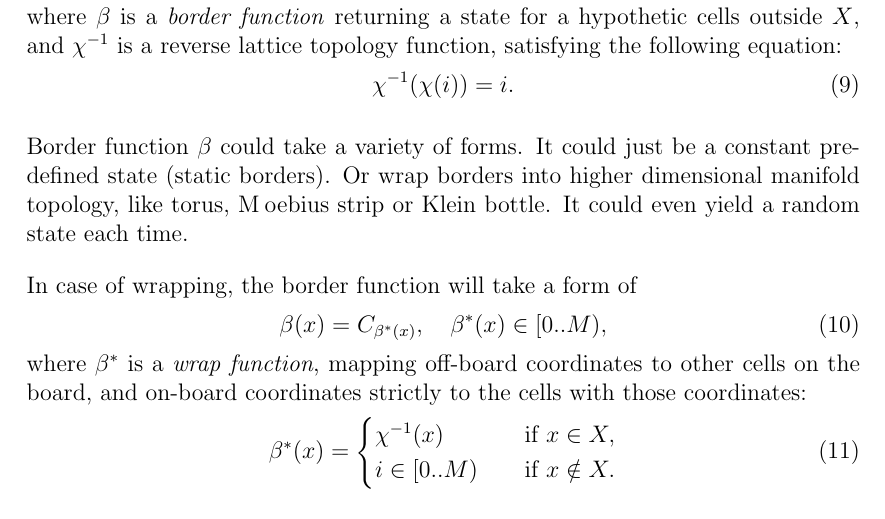
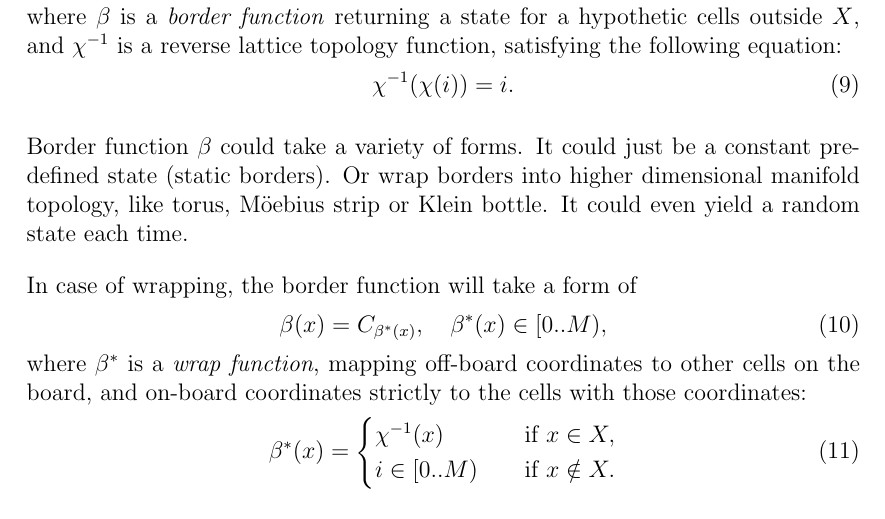
Before and after one commit to a5kin/artipixoids, a LaTeX document (docs/concept/artipixoids_concept.tex): part of page 9 of 13, cut so that both start at the same text. Compiled offline with pdfLaTeX.

Commit message:
Umlaut is fixed.

```diff
--- a/docs/concept/artipixoids_concept.tex
+++ b/docs/concept/artipixoids_concept.tex
@@ -189,7 +189,7 @@
       \chi^{-1}(\chi(i)) = i.
     \end{equation}
 
-    Border function $\beta$ could take a variety of forms. It could just be a constant pre-defined state (static borders). Or wrap borders into higher dimensional manifold topology, like torus, M\:oebius strip or Klein bottle. It could even yield a random state each time.
+    Border function $\beta$ could take a variety of forms. It could just be a constant pre-defined state (static borders). Or wrap borders into higher dimensional manifold topology, like torus, M{\"o}ebius strip or Klein bottle. It could even yield a random state each time.
 
     In case of wrapping, the border function will take a form of
     \begin{equation}
```
Also changed, not shown: docs/concept/artipixoids_concept.pdf.
